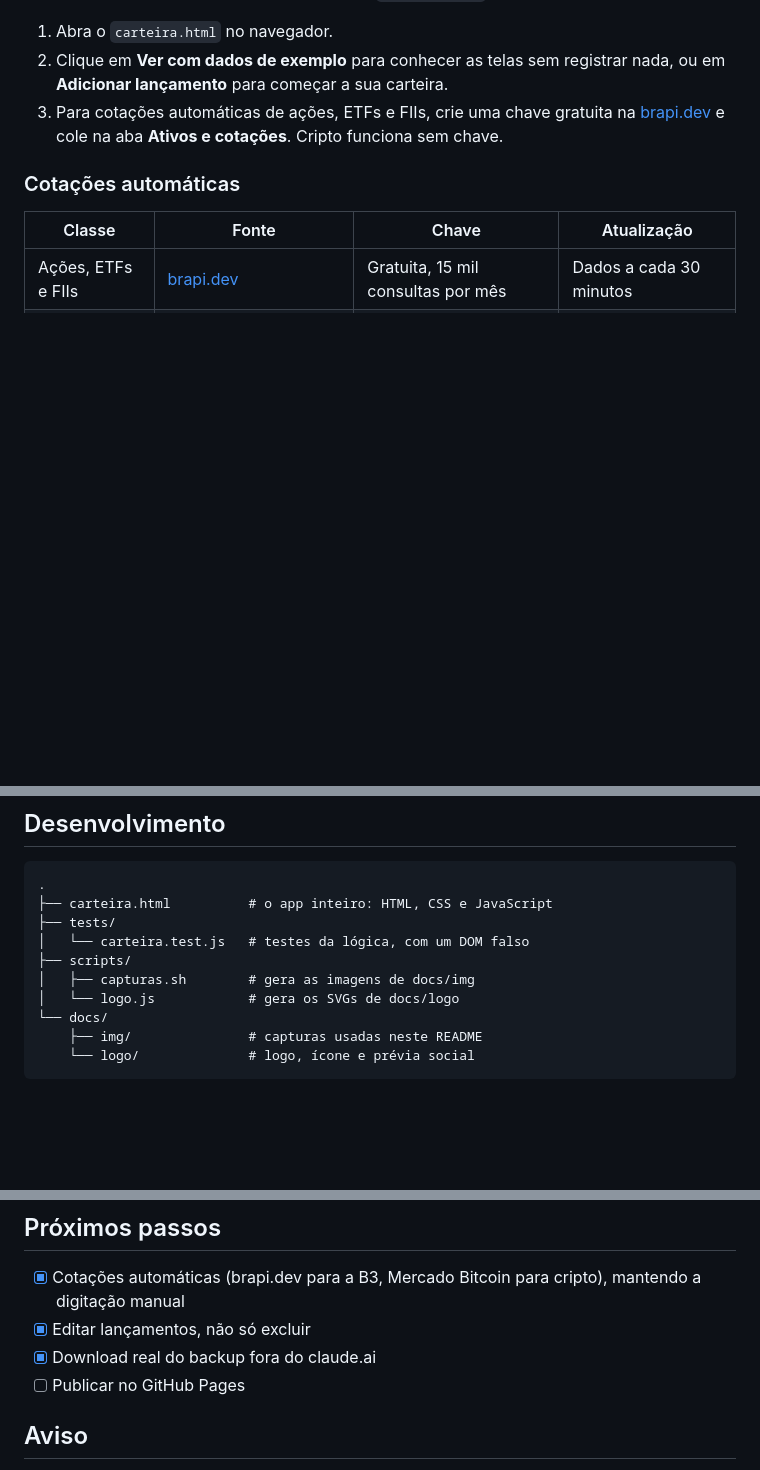
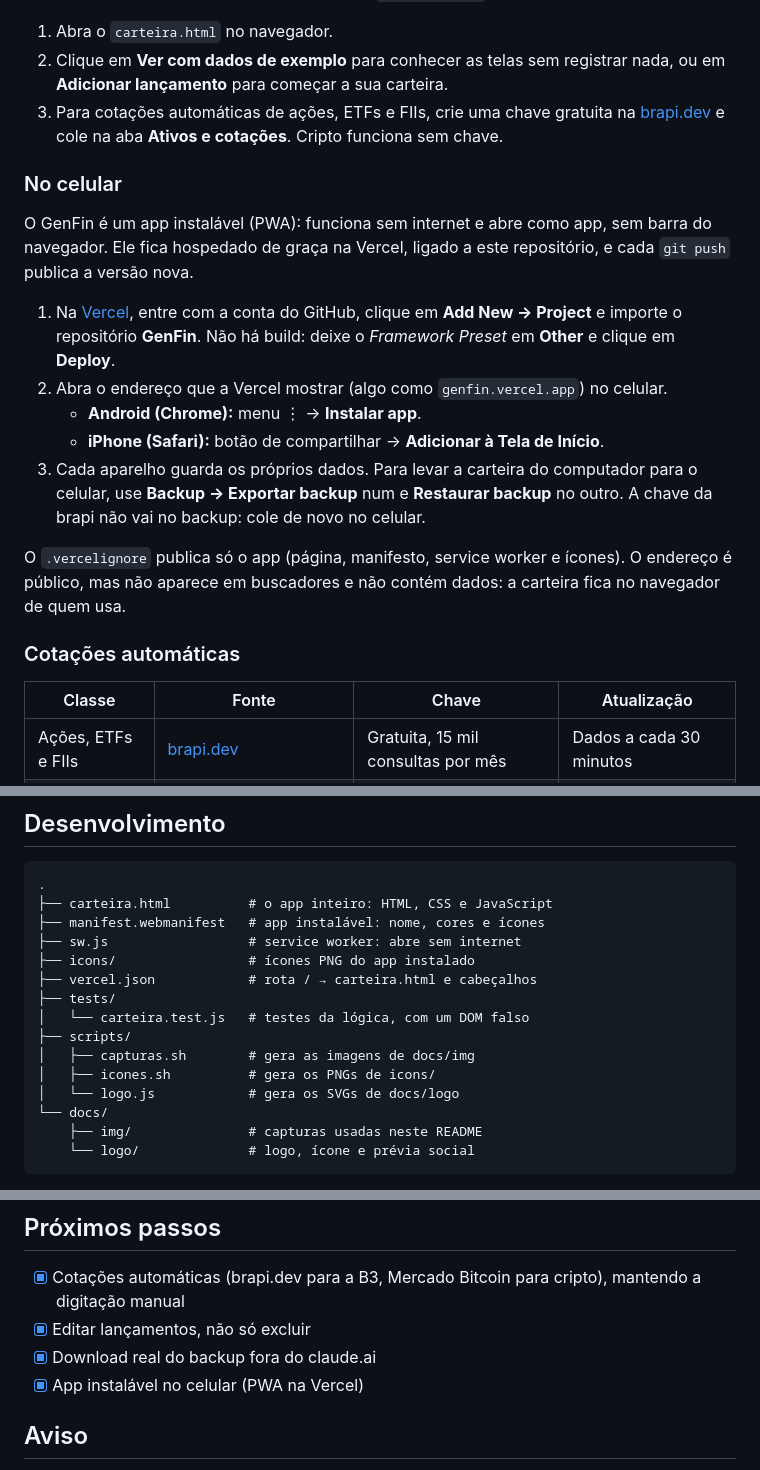
Before and after one commit to pedrol132007-code/GenFin, a Markdown page: README.md, 3 parts joined by grey strips. Rendered like a GitHub page; blank space fills up the shorter version.

````diff
--- a/README.md
+++ b/README.md
@@ -80,6 +80,18 @@ Não há instalação nem build. O app inteiro é o [`carteira.html`](carteira.h
 2. Clique em **Ver com dados de exemplo** para conhecer as telas sem registrar nada, ou em **Adicionar lançamento** para começar a sua carteira.
 3. Para cotações automáticas de ações, ETFs e FIIs, crie uma chave gratuita na [brapi.dev](https://brapi.dev) e cole na aba **Ativos e cotações**. Cripto funciona sem chave.
 
+### No celular
+
+O GenFin é um app instalável (PWA): funciona sem internet e abre como app, sem barra do navegador. Ele fica hospedado de graça na Vercel, ligado a este repositório, e cada `git push` publica a versão nova.
+
+1. Na [Vercel](https://vercel.com), entre com a conta do GitHub, clique em **Add New → Project** e importe o repositório **GenFin**. Não há build: deixe o *Framework Preset* em **Other** e clique em **Deploy**.
+2. Abra o endereço que a Vercel mostrar (algo como `genfin.vercel.app`) no celular.
+   - **Android (Chrome):** menu ⋮ → **Instalar app**.
+   - **iPhone (Safari):** botão de compartilhar → **Adicionar à Tela de Início**.
+3. Cada aparelho guarda os próprios dados. Para levar a carteira do computador para o celular, use **Backup → Exportar backup** num e **Restaurar backup** no outro. A chave da brapi não vai no backup: cole de novo no celular.
+
+O `.vercelignore` publica só o app (página, manifesto, service worker e ícones). O endereço é público, mas não aparece em buscadores e não contém dados: a carteira fica no navegador de quem usa.
+
 ### Cotações automáticas
 
 | Classe | Fonte | Chave | Atualização |
@@ -143,10 +155,15 @@ Operações comuns de pessoa física, sem day trade:
 ```
 .
 ├── carteira.html          # o app inteiro: HTML, CSS e JavaScript
+├── manifest.webmanifest   # app instalável: nome, cores e ícones
+├── sw.js                  # service worker: abre sem internet
+├── icons/                 # ícones PNG do app instalado
+├── vercel.json            # rota / → carteira.html e cabeçalhos
 ├── tests/
 │   └── carteira.test.js   # testes da lógica, com um DOM falso
 ├── scripts/
 │   ├── capturas.sh        # gera as imagens de docs/img
+│   ├── icones.sh          # gera os PNGs de icons/
 │   └── logo.js            # gera os SVGs de docs/logo
 └── docs/
     ├── img/               # capturas usadas neste README
@@ -194,7 +211,7 @@ Fonte: [Bricolage Grotesque](https://fonts.google.com/specimen/Bricolage+Grotesq
 - [x] Cotações automáticas (brapi.dev para a B3, Mercado Bitcoin para cripto), mantendo a digitação manual
 - [x] Editar lançamentos, não só excluir
 - [x] Download real do backup fora do claude.ai
-- [ ] Publicar no GitHub Pages
+- [x] App instalável no celular (PWA na Vercel)
 
 ## Aviso
 
````
Also changed, not shown: icons/apple-touch-icon.png (added), icons/icon-192.png (added), icons/icon-512.png (added), icons/icon-maskable-512.png (added), 9 other files.
